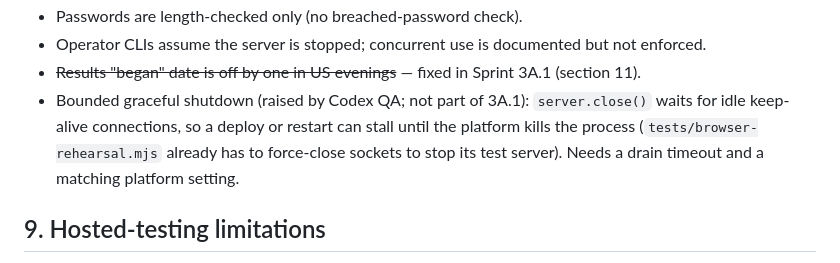
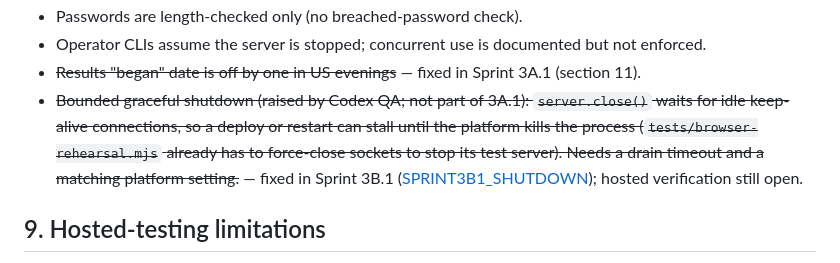
Before and after one commit to CReese612/atlas-quotetend, a Markdown page: docs/SPRINT3A_SECURITY.md, the part around the change. Rendered like a GitHub page.

```diff
--- a/docs/SPRINT3A_SECURITY.md
+++ b/docs/SPRINT3A_SECURITY.md
@@ -202,9 +202,10 @@ Not built and no privileged route was added. Findings that constrain the design:
 * Passwords are length-checked only (no breached-password check).
 * Operator CLIs assume the server is stopped; concurrent use is documented but not enforced.
 * ~~Results "began" date is off by one in US evenings~~ — fixed in Sprint 3A.1 (section 11).
-* Bounded graceful shutdown (raised by Codex QA; not part of 3A.1): `server.close()` waits for idle keep-alive
+* ~~Bounded graceful shutdown (raised by Codex QA; not part of 3A.1): `server.close()` waits for idle keep-alive
   connections, so a deploy or restart can stall until the platform kills the process (`tests/browser-rehearsal.mjs`
-  already has to force-close sockets to stop its test server). Needs a drain timeout and a matching platform setting.
+  already has to force-close sockets to stop its test server). Needs a drain timeout and a matching platform setting.~~
+  — fixed in Sprint 3B.1 ([SPRINT3B1_SHUTDOWN](SPRINT3B1_SHUTDOWN.md)); hosted verification still open.
 
 ## 9. Hosted-testing limitations
 
```
Also changed, not shown: docs/LAUNCH_OPERATIONS.md (+51 -1 lines), docs/SPRINT3B1_SHUTDOWN.md (added, +144 -0 lines).
